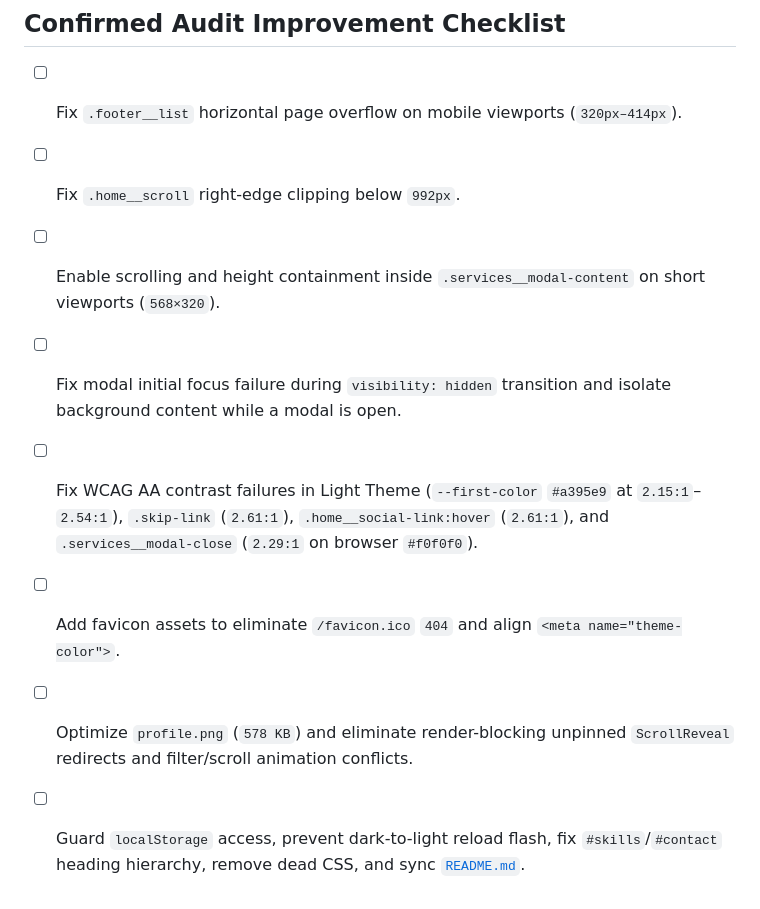
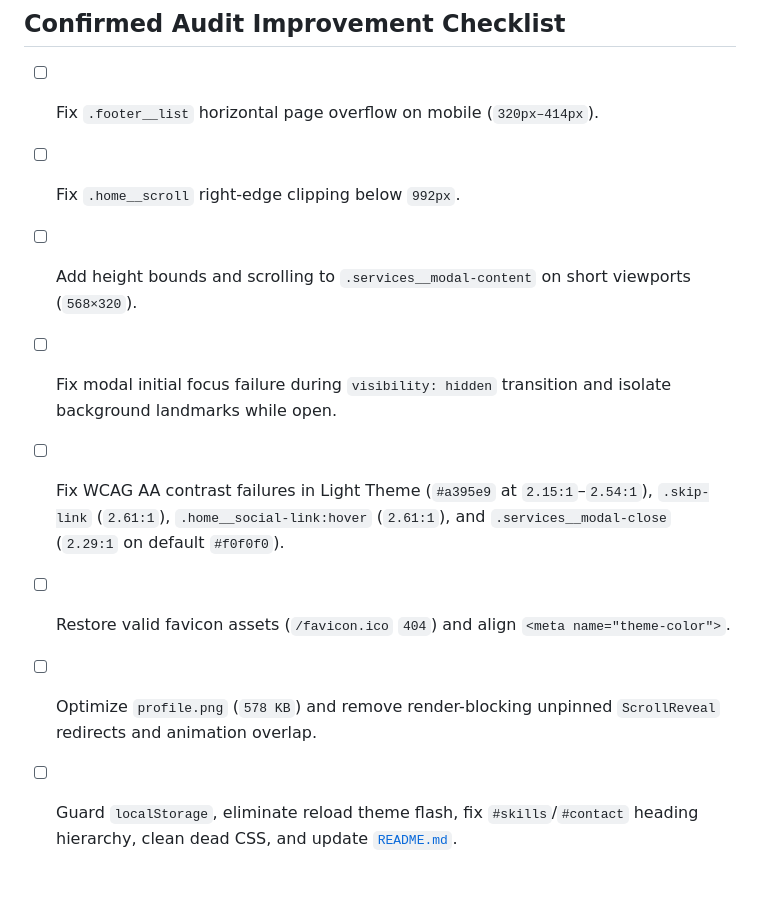
Before and after one commit to abdulkarimaklouk/my-portfolio, a Markdown page: docs/REQUIREMENTS.md, the part around one of its changes. GitHub-like rendering.

```diff
--- a/docs/REQUIREMENTS.md
+++ b/docs/REQUIREMENTS.md
@@ -79,11 +79,11 @@ Concise functional, visual, and quality requirements for the public portfolio we
 
 ## Confirmed Audit Improvement Checklist
 
-- [ ] Fix `.footer__list` horizontal page overflow on mobile viewports (`320px–414px`).
+- [ ] Fix `.footer__list` horizontal page overflow on mobile (`320px–414px`).
 - [ ] Fix `.home__scroll` right-edge clipping below `992px`.
-- [ ] Enable scrolling and height containment inside `.services__modal-content` on short viewports (`568×320`).
-- [ ] Fix modal initial focus failure during `visibility: hidden` transition and isolate background content while a modal is open.
-- [ ] Fix WCAG AA contrast failures in Light Theme (`--first-color` `#a395e9` at `2.15:1`–`2.54:1`), `.skip-link` (`2.61:1`), `.home__social-link:hover` (`2.61:1`), and `.services__modal-close` (`2.29:1` on browser `#f0f0f0`).
-- [ ] Add favicon assets to eliminate `/favicon.ico` `404` and align `<meta name="theme-color">`.
-- [ ] Optimize `profile.png` (`578 KB`) and eliminate render-blocking unpinned `ScrollReveal` redirects and filter/scroll animation conflicts.
-- [ ] Guard `localStorage` access, prevent dark-to-light reload flash, fix `#skills`/`#contact` heading hierarchy, remove dead CSS, and sync [`README.md`](../README.md).
+- [ ] Add height bounds and scrolling to `.services__modal-content` on short viewports (`568×320`).
+- [ ] Fix modal initial focus failure during `visibility: hidden` transition and isolate background landmarks while open.
+- [ ] Fix WCAG AA contrast failures in Light Theme (`#a395e9` at `2.15:1`–`2.54:1`), `.skip-link` (`2.61:1`), `.home__social-link:hover` (`2.61:1`), and `.services__modal-close` (`2.29:1` on default `#f0f0f0`).
+- [ ] Restore valid favicon assets (`/favicon.ico` `404`) and align `<meta name="theme-color">`.
+- [ ] Optimize `profile.png` (`578 KB`) and remove render-blocking unpinned `ScrollReveal` redirects and animation overlap.
+- [ ] Guard `localStorage`, eliminate reload theme flash, fix `#skills`/`#contact` heading hierarchy, clean dead CSS, and update [`README.md`](../README.md).
```
Also changed, not shown: other parts of docs/REQUIREMENTS.md (+37 -37 lines).
